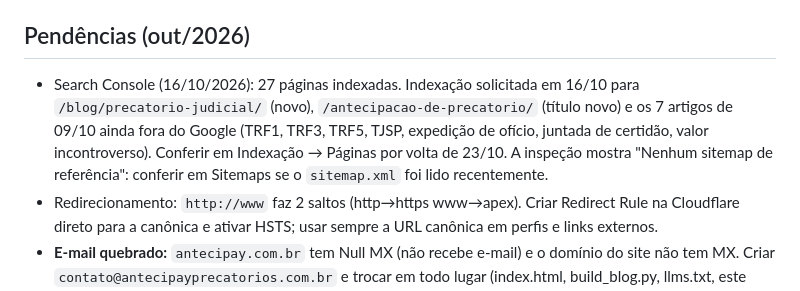
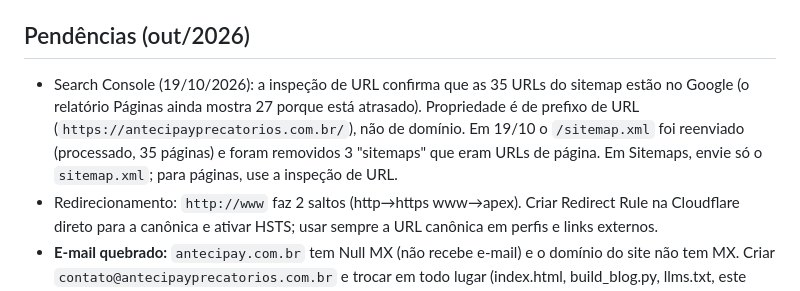
Before and after one commit to teck9br/antecipay-site, a Markdown page: CLAUDE.md, the part around the change. Drawn GitHub-style.

Commit message:
CLAUDE.md: situação do Search Console em 19/10
Co-Authored-By: Claude Opus 5.5 <noreply@anthropic.com>

```diff
--- a/CLAUDE.md
+++ b/CLAUDE.md
@@ -41,7 +41,7 @@ Depois do deploy de páginas novas ou alteradas, rode `python3 indexnow.py blog/
 `python3 seo_audit.py . --base https://antecipayprecatorios.com.br --out auditoria.md` (script em `seo_audit.py`).
 
 ## Pendências (out/2026)
-- Search Console (16/10/2026): 27 páginas indexadas. Indexação solicitada em 16/10 para `/blog/precatorio-judicial/` (novo), `/antecipacao-de-precatorio/` (título novo) e os 7 artigos de 09/10 ainda fora do Google (TRF1, TRF3, TRF5, TJSP, expedição de ofício, juntada de certidão, valor incontroverso). Conferir em Indexação → Páginas por volta de 23/10. A inspeção mostra "Nenhum sitemap de referência": conferir em Sitemaps se o `sitemap.xml` foi lido recentemente.
+- Search Console (19/10/2026): a inspeção de URL confirma que as 35 URLs do sitemap estão no Google (o relatório Páginas ainda mostra 27 porque está atrasado). Propriedade é de prefixo de URL (`https://antecipayprecatorios.com.br/`), não de domínio. Em 19/10 o `/sitemap.xml` foi reenviado (processado, 35 páginas) e foram removidos 3 "sitemaps" que eram URLs de página. Em Sitemaps, envie só o `sitemap.xml`; para páginas, use a inspeção de URL.
 - Redirecionamento: `http://www` faz 2 saltos (http→https www→apex). Criar Redirect Rule na Cloudflare direto para a canônica e ativar HSTS; usar sempre a URL canônica em perfis e links externos.
 - **E-mail quebrado:** `antecipay.com.br` tem Null MX (não recebe e-mail) e o domínio do site não tem MX. Criar `contato@antecipayprecatorios.com.br` e trocar em todo lugar (index.html, build_blog.py, llms.txt, este arquivo).
 - **Receita Federal diverge do site:** razão social "Antecipay Soluções Financeiras e Tecnológicas Ltda", início 09/01/2026, endereço cadastral em Parnamirim-RN. O `/sobre/` ainda mostra "Razão social: Antecipay Precatórios". Dono decide: atualizar o endereço na Receita ou explicar Natal como escritório de atendimento.
```
